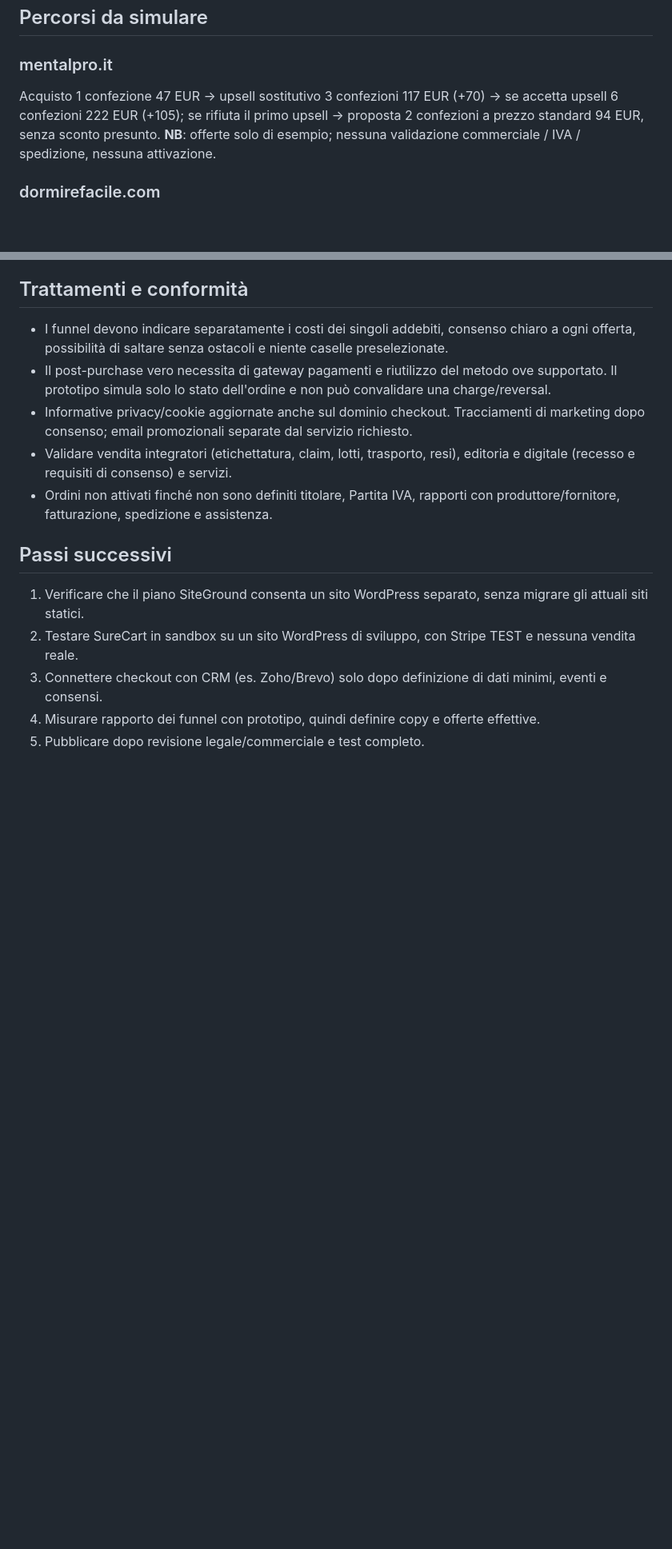
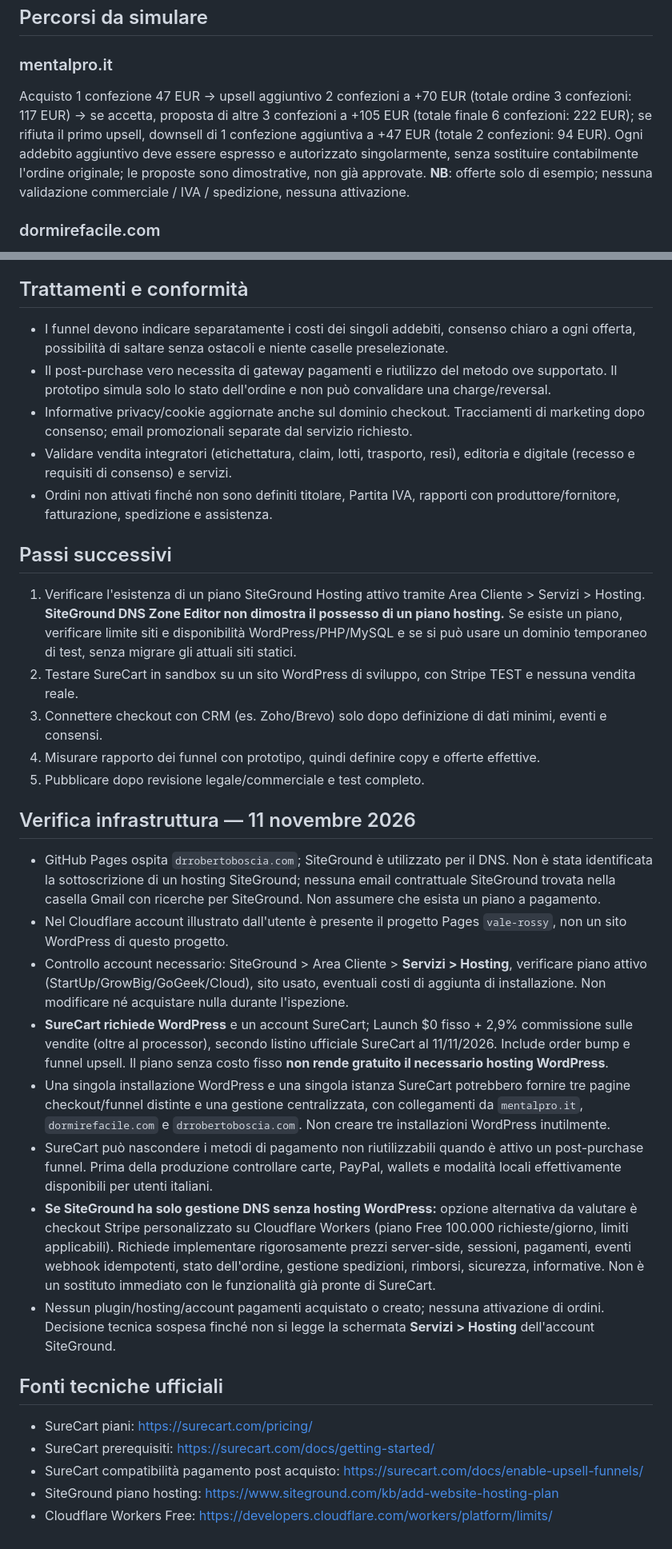
Before and after one commit to Robyboscia/sito-personale, a Markdown page: laboratorio-funnel/PIANO.md, 2 parts joined by grey strips. Shown at 80% size. Rendered like a GitHub page; blank space fills up the shorter version.

Commit message:
Document verified hosting gate, funnel pricing and fallback architecture

```diff
--- a/laboratorio-funnel/PIANO.md
+++ b/laboratorio-funnel/PIANO.md
@@ -9,7 +9,7 @@ Tre funnel indipendenti per linea di prodotto, non tre carrelli generici. Vendit
 
 ## Percorsi da simulare
 ### mentalpro.it
-Acquisto 1 confezione 47 EUR -> upsell sostitutivo 3 confezioni 117 EUR (+70) -> se accetta upsell 6 confezioni 222 EUR (+105); se rifiuta il primo upsell -> proposta 2 confezioni a prezzo standard 94 EUR, senza sconto presunto.
+Acquisto 1 confezione 47 EUR -> upsell aggiuntivo 2 confezioni a +70 EUR (totale ordine 3 confezioni: 117 EUR) -> se accetta, proposta di altre 3 confezioni a +105 EUR (totale finale 6 confezioni: 222 EUR); se rifiuta il primo upsell, downsell di 1 confezione aggiuntiva a +47 EUR (totale 2 confezioni: 94 EUR). Ogni addebito aggiuntivo deve essere espresso e autorizzato singolarmente, senza sostituire contabilmente l'ordine originale; le proposte sono dimostrative, non già approvate.
 **NB**: offerte solo di esempio; nessuna validazione commerciale / IVA / spedizione, nessuna attivazione.
 
 ### dormirefacile.com
@@ -26,8 +26,25 @@ Prodotto formativo base -> programma approfondito -> premium; su rifiuto modulo
 - Ordini non attivati finché non sono definiti titolare, Partita IVA, rapporti con produttore/fornitore, fatturazione, spedizione e assistenza.
 
 ## Passi successivi
-1. Verificare che il piano SiteGround consenta un sito WordPress separato, senza migrare gli attuali siti statici.
+1. Verificare l'esistenza di un piano SiteGround Hosting attivo tramite Area Cliente > Servizi > Hosting. **SiteGround DNS Zone Editor non dimostra il possesso di un piano hosting.** Se esiste un piano, verificare limite siti e disponibilità WordPress/PHP/MySQL e se si può usare un dominio temporaneo di test, senza migrare gli attuali siti statici.
 2. Testare SureCart in sandbox su un sito WordPress di sviluppo, con Stripe TEST e nessuna vendita reale.
 3. Connettere checkout con CRM (es. Zoho/Brevo) solo dopo definizione di dati minimi, eventi e consensi.
 4. Misurare rapporto dei funnel con prototipo, quindi definire copy e offerte effettive.
 5. Pubblicare dopo revisione legale/commerciale e test completo.
+
+## Verifica infrastruttura — 11 novembre 2026
+- GitHub Pages ospita `drrobertoboscia.com`; SiteGround è utilizzato per il DNS. Non è stata identificata la sottoscrizione di un hosting SiteGround; nessuna email contrattuale SiteGround trovata nella casella Gmail con ricerche per SiteGround. Non assumere che esista un piano a pagamento.
+- Nel Cloudflare account illustrato dall'utente è presente il progetto Pages `vale-rossy`, non un sito WordPress di questo progetto.
+- Controllo account necessario: SiteGround > Area Cliente > **Servizi > Hosting**, verificare piano attivo (StartUp/GrowBig/GoGeek/Cloud), sito usato, eventuali costi di aggiunta di installazione. Non modificare né acquistare nulla durante l'ispezione.
+- **SureCart richiede WordPress** e un account SureCart; Launch $0 fisso + 2,9% commissione sulle vendite (oltre al processor), secondo listino ufficiale SureCart al 11/11/2026. Include order bump e funnel upsell. Il piano senza costo fisso **non rende gratuito il necessario hosting WordPress**.
+- Una singola installazione WordPress e una singola istanza SureCart potrebbero fornire tre pagine checkout/funnel distinte e una gestione centralizzata, con collegamenti da `mentalpro.it`, `dormirefacile.com` e `drrobertoboscia.com`. Non creare tre installazioni WordPress inutilmente.
+- SureCart può nascondere i metodi di pagamento non riutilizzabili quando è attivo un post-purchase funnel. Prima della produzione controllare carte, PayPal, wallets e modalità locali effettivamente disponibili per utenti italiani.
+- **Se SiteGround ha solo gestione DNS senza hosting WordPress:** opzione alternativa da valutare è checkout Stripe personalizzato su Cloudflare Workers (piano Free 100.000 richieste/giorno, limiti applicabili). Richiede implementare rigorosamente prezzi server-side, sessioni, pagamenti, eventi webhook idempotenti, stato dell'ordine, gestione spedizioni, rimborsi, sicurezza, informative. Non è un sostituto immediato con le funzionalità già pronte di SureCart.
+- Nessun plugin/hosting/account pagamenti acquistato o creato; nessuna attivazione di ordini. Decisione tecnica sospesa finché non si legge la schermata **Servizi > Hosting** dell'account SiteGround.
+
+## Fonti tecniche ufficiali
+- SureCart piani: https://surecart.com/pricing/
+- SureCart prerequisiti: https://surecart.com/docs/getting-started/
+- SureCart compatibilità pagamento post acquisto: https://surecart.com/docs/enable-upsell-funnels/
+- SiteGround piano hosting: https://www.siteground.com/kb/add-website-hosting-plan
+- Cloudflare Workers Free: https://developers.cloudflare.com/workers/platform/limits/
```
